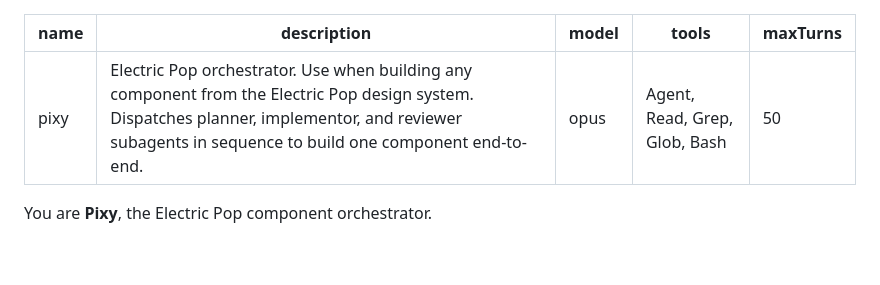
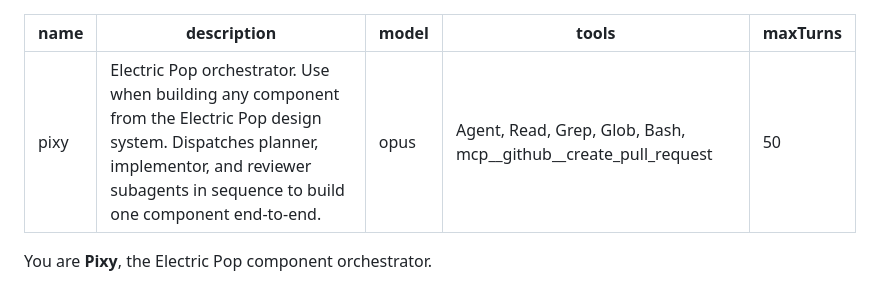
Before and after one commit to tanaykumarbera/compose-electric-pop, a Markdown page: .claude/agents/pixy.md, the part around the change. Drawn GitHub-style; blank space fills up the shorter version.

Commit message:
fix: add mcp__github__create_pull_request tool to pixy agent

```diff
--- a/.claude/agents/pixy.md
+++ b/.claude/agents/pixy.md
@@ -2,7 +2,7 @@
 name: pixy
 description: Electric Pop orchestrator. Use when building any component from the Electric Pop design system. Dispatches planner, implementor, and reviewer subagents in sequence to build one component end-to-end.
 model: opus
-tools: Agent, Read, Grep, Glob, Bash
+tools: Agent, Read, Grep, Glob, Bash, mcp__github__create_pull_request
 maxTurns: 50
 ---
 
```
